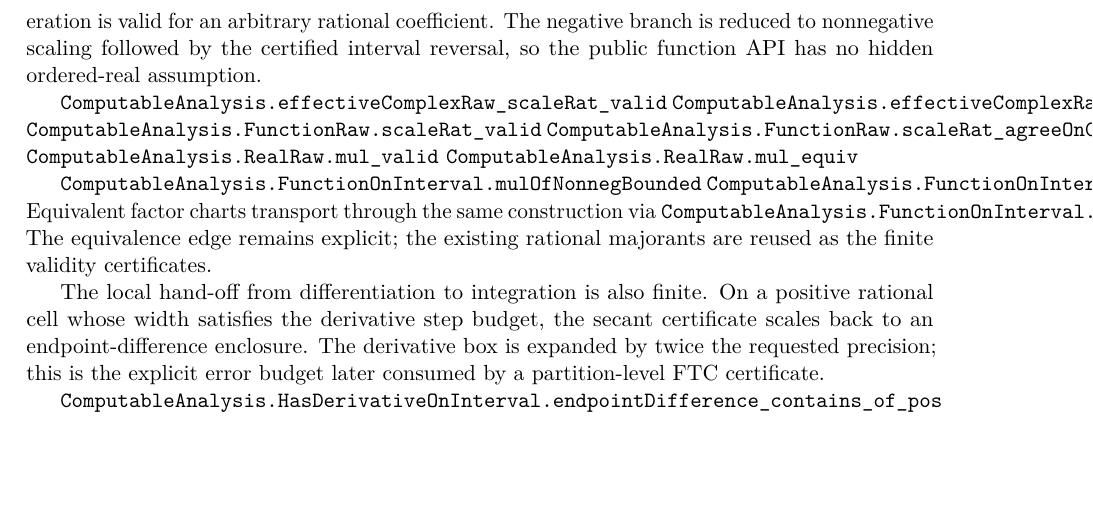
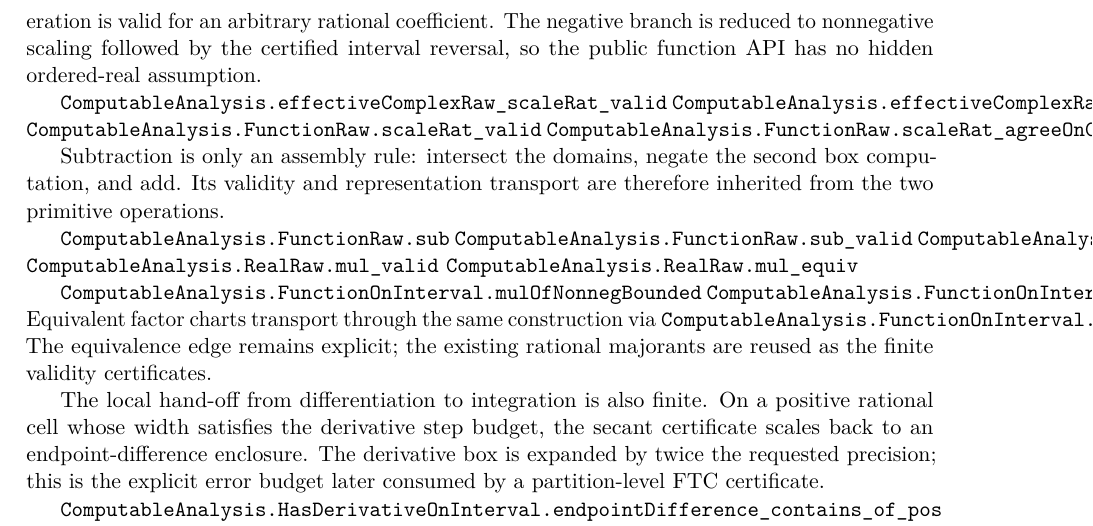
Before and after one commit to liuyao12/computable-analysis, a LaTeX thesis (blueprint/src/web.tex, which reads blueprint/src/06-effective-calculus.tex): part of page 74 of 123, cut so that both start at the same text, the shorter picture padded with empty space. Compiled offline with pdfLaTeX.

Commit message:
Add complex raw function subtraction

```diff
--- a/blueprint/src/06-effective-calculus.tex
+++ b/blueprint/src/06-effective-calculus.tex
@@ -528,6 +528,15 @@ assumption.
 \lean{ComputableAnalysis.effectiveComplexRaw_scaleRat_equiv}
 \lean{ComputableAnalysis.FunctionRaw.scaleRat_valid}
 \lean{ComputableAnalysis.FunctionRaw.scaleRat_agreeOnCommonDomain}
+\leanok
+
+Subtraction is only an assembly rule: intersect the domains, negate the second
+box computation, and add.  Its validity and representation transport are
+therefore inherited from the two primitive operations.
+
+\lean{ComputableAnalysis.FunctionRaw.sub}
+\lean{ComputableAnalysis.FunctionRaw.sub_valid}
+\lean{ComputableAnalysis.FunctionRaw.sub_agreeOnCommonDomain}
 \leanok
 \lean{ComputableAnalysis.RealRaw.mul_valid}
 \lean{ComputableAnalysis.RealRaw.mul_equiv}
```
Also changed, not shown: 2 other files.
